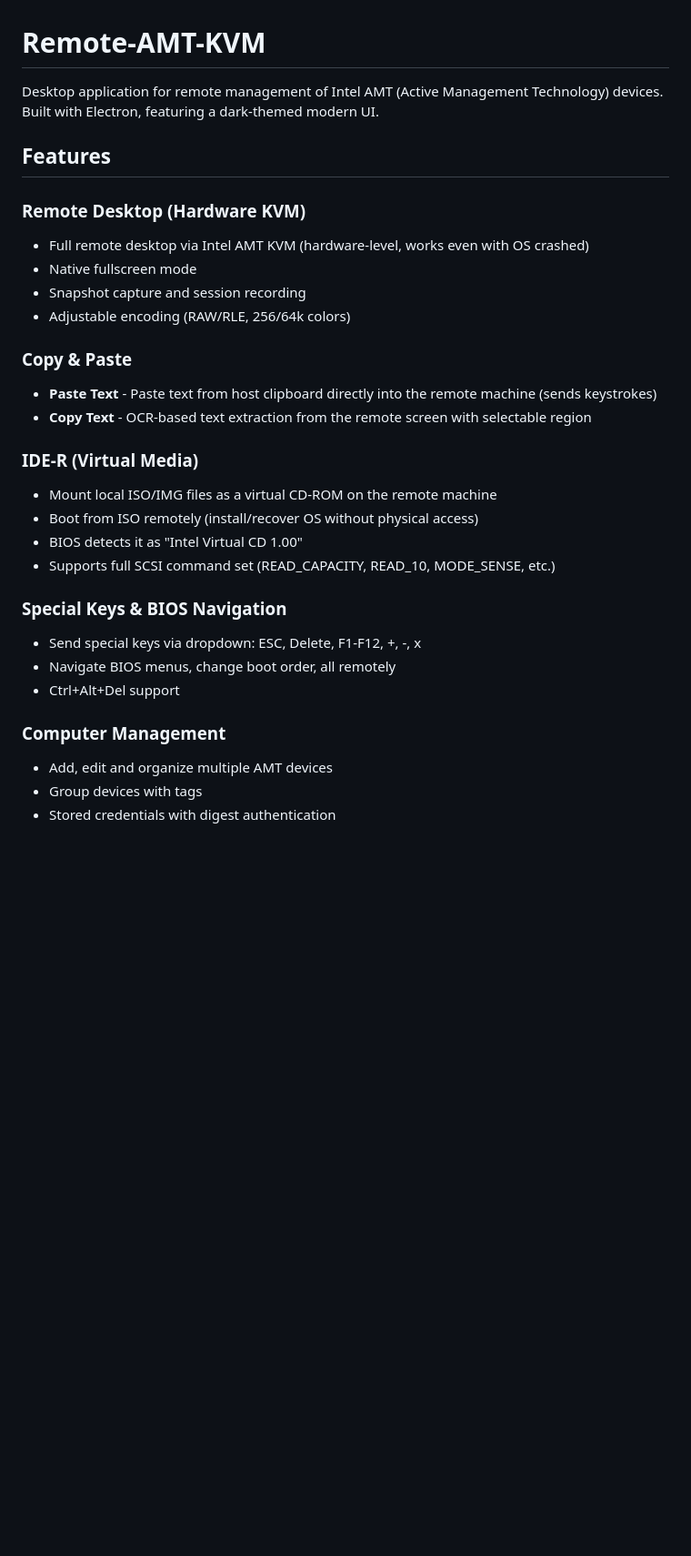
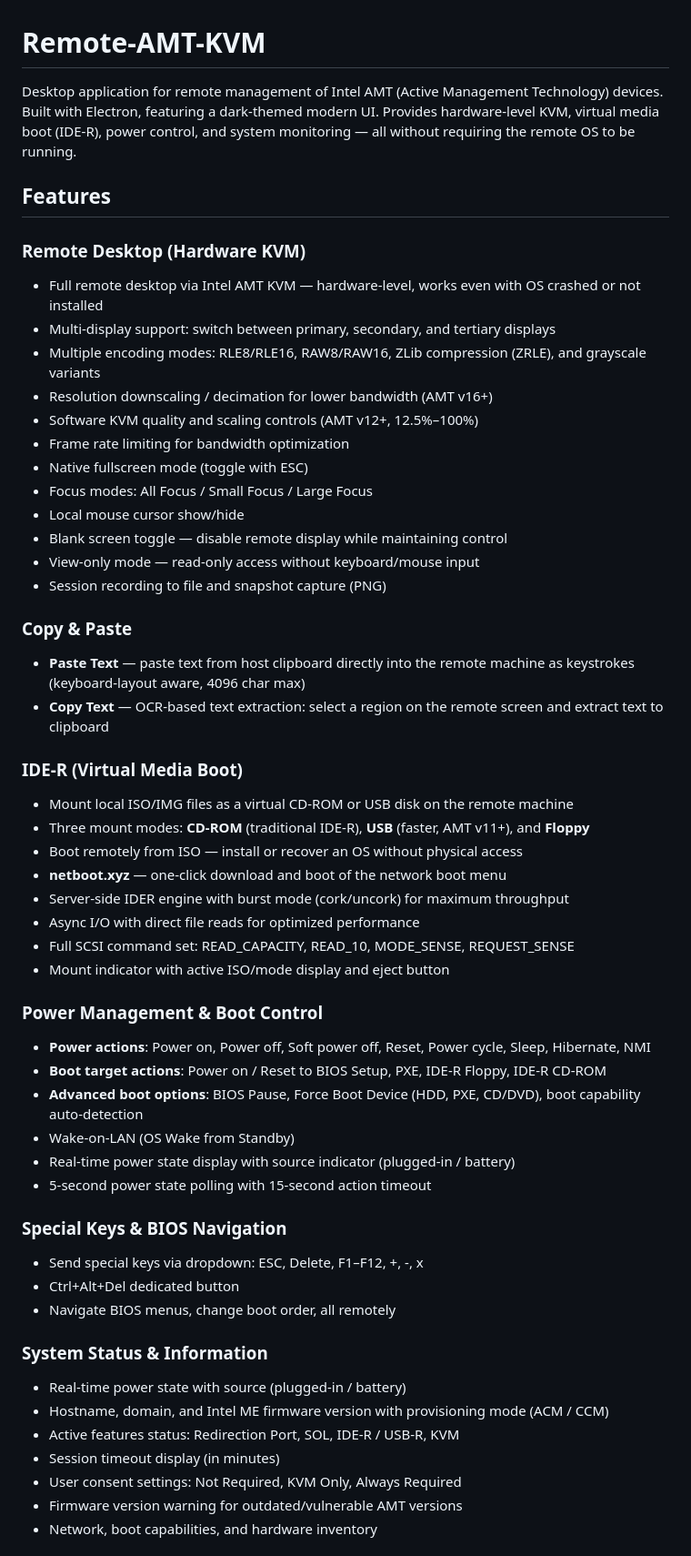
Before and after one commit to BrunoSilva1978PT/Remote-AMT-KVM, a Markdown page: README.md, the part around one of its changes. Shown at 91% size. Rendered like a GitHub page; blank space fills up the shorter version.

Commit message:
Update README with comprehensive feature documentation
Co-Authored-By: Claude Opus 4.6 (1M context) <noreply@anthropic.com>

```diff
--- a/README.md
+++ b/README.md
@@ -1,32 +1,56 @@
 # Remote-AMT-KVM
 
-Desktop application for remote management of Intel AMT (Active Management Technology) devices. Built with Electron, featuring a dark-themed modern UI.
+Desktop application for remote management of Intel AMT (Active Management Technology) devices. Built with Electron, featuring a dark-themed modern UI. Provides hardware-level KVM, virtual media boot (IDE-R), power control, and system monitoring — all without requiring the remote OS to be running.
 
 ## Features
 
 ### Remote Desktop (Hardware KVM)
-- Full remote desktop via Intel AMT KVM (hardware-level, works even with OS crashed)
-- Native fullscreen mode
-- Snapshot capture and session recording
-- Adjustable encoding (RAW/RLE, 256/64k colors)
+- Full remote desktop via Intel AMT KVM — hardware-level, works even with OS crashed or not installed
+- Multi-display support: switch between primary, secondary, and tertiary displays
+- Multiple encoding modes: RLE8/RLE16, RAW8/RAW16, ZLib compression (ZRLE), and grayscale variants
+- Resolution downscaling / decimation for lower bandwidth (AMT v16+)
+- Software KVM quality and scaling controls (AMT v12+, 12.5%–100%)
+- Frame rate limiting for bandwidth optimization
+- Native fullscreen mode (toggle with ESC)
+- Focus modes: All Focus / Small Focus / Large Focus
+- Local mouse cursor show/hide
+- Blank screen toggle — disable remote display while maintaining control
+- View-only mode — read-only access without keyboard/mouse input
+- Session recording to file and snapshot capture (PNG)
 
 ### Copy & Paste
-- **Paste Text** - Paste text from host clipboard directly into the remote machine (sends keystrokes)
-- **Copy Text** - OCR-based text extraction from the remote screen with selectable region
+- **Paste Text** — paste text from host clipboard directly into the remote machine as keystrokes (keyboard-layout aware, 4096 char max)
+- **Copy Text** — OCR-based text extraction: select a region on the remote screen and extract text to clipboard
 
-### IDE-R (Virtual Media)
-- Mount local ISO/IMG files as a virtual CD-ROM on the remote machine
-- Boot from ISO remotely (install/recover OS without physical access)
-- BIOS detects it as "Intel Virtual CD 1.00"
-- Supports full SCSI command set (READ_CAPACITY, READ_10, MODE_SENSE, etc.)
+### IDE-R (Virtual Media Boot)
+- Mount local ISO/IMG files as a virtual CD-ROM or USB disk on the remote machine
+- Three mount modes: **CD-ROM** (traditional IDE-R), **USB** (faster, AMT v11+), and **Floppy**
+- Boot remotely from ISO — install or recover an OS without physical access
+- **netboot.xyz** — one-click download and boot of the network boot menu
+- Server-side IDER engine with burst mode (cork/uncork) for maximum throughput
+- Async I/O with direct file reads for optimized performance
+- Full SCSI command set: READ_CAPACITY, READ_10, MODE_SENSE, REQUEST_SENSE
+- Mount indicator with active ISO/mode display and eject button
+
+### Power Management & Boot Control
+- **Power actions**: Power on, Power off, Soft power off, Reset, Power cycle, Sleep, Hibernate, NMI
+- **Boot target actions**: Power on / Reset to BIOS Setup, PXE, IDE-R Floppy, IDE-R CD-ROM
+- **Advanced boot options**: BIOS Pause, Force Boot Device (HDD, PXE, CD/DVD), boot capability auto-detection
+- Wake-on-LAN (OS Wake from Standby)
+- Real-time power state display with source indicator (plugged-in / battery)
+- 5-second power state polling with 15-second action timeout
 
 ### Special Keys & BIOS Navigation
-- Send special keys via dropdown: ESC, Delete, F1-F12, +, -, x
+- Send special keys via dropdown: ESC, Delete, F1–F12, +, -, x
+- Ctrl+Alt+Del dedicated button
 - Navigate BIOS menus, change boot order, all remotely
-- Ctrl+Alt+Del support
 
-### Computer Management
-- Add, edit and organize multiple AMT devices
-- Group devices with tags
-- Stored credentials with digest authentication
+### System Status & Information
+- Real-time power state with source (plugged-in / battery)
+- Hostname, domain, and Intel ME firmware version with provisioning mode (ACM / CCM)
+- Active features status: Redirection Port, SOL, IDE-R / USB-R, KVM
+- Session timeout display (in minutes)
+- User consent settings: Not Required, KVM Only, Always Required
+- Firmware version warning for outdated/vulnerable AMT versions
+- Network, boot capabilities, and hardware inventory
 
```
Also changed, not shown: other parts of README.md (+42 -21 lines).
